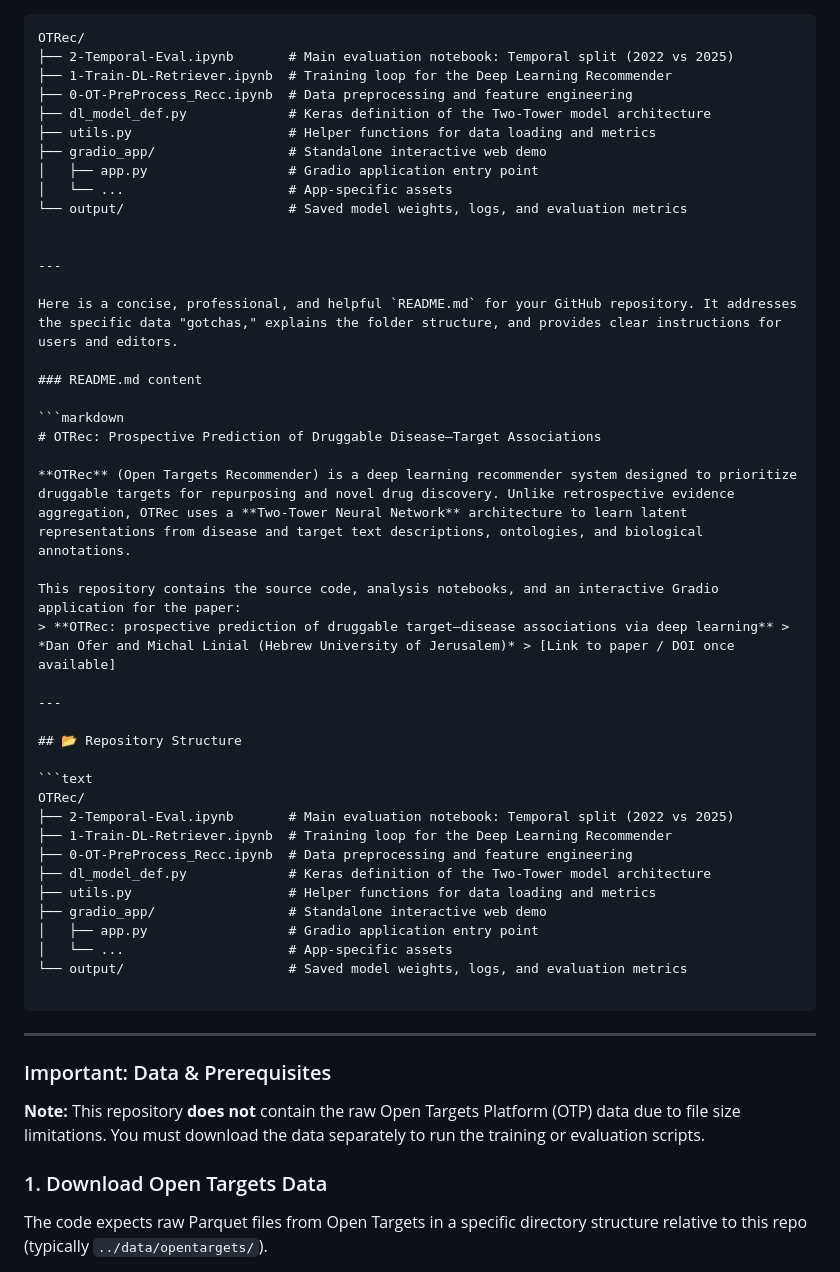
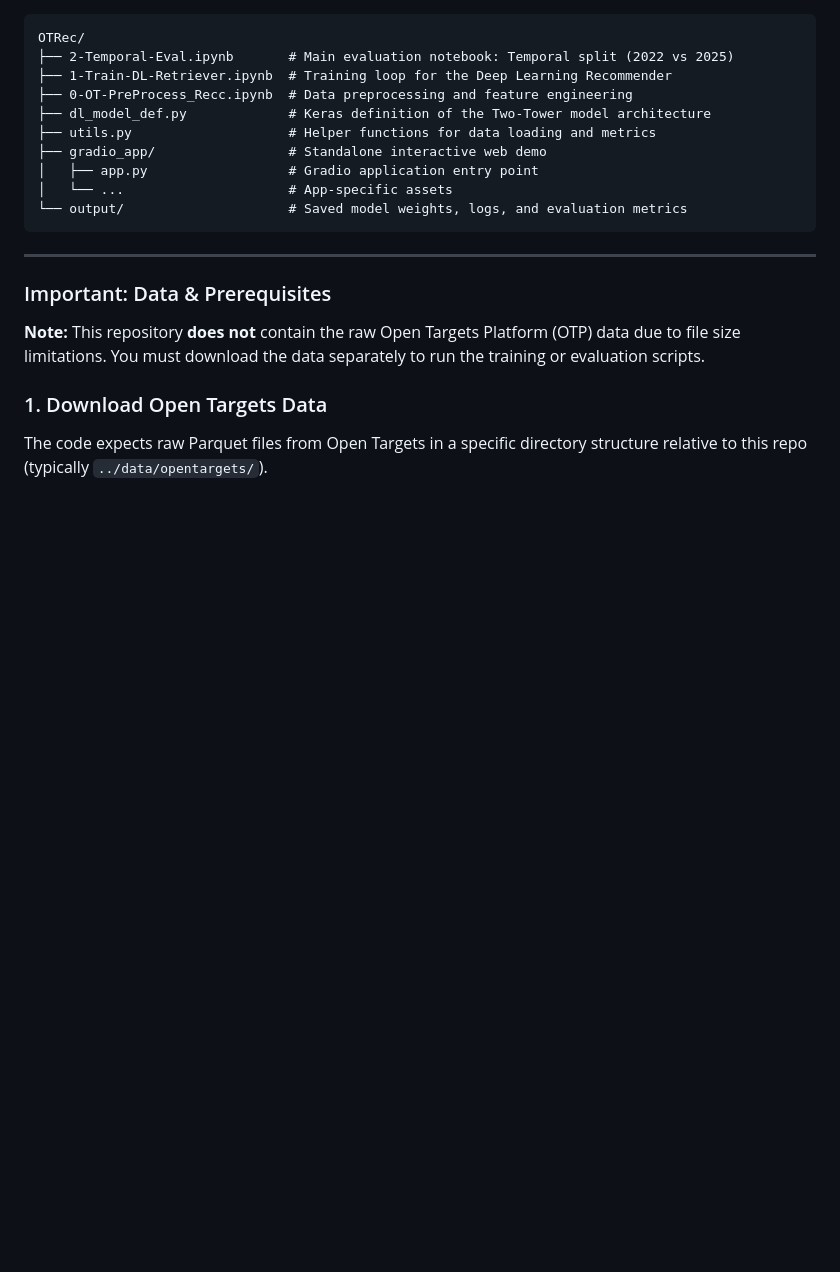
Before and after one commit to LinialLab/OTRec, a Markdown page: README.md, the part around the change. Rendered like a GitHub page; blank space fills up the shorter version.

````diff
--- a/README.md
+++ b/README.md
@@ -28,41 +28,10 @@ OTRec/
 │   ├── app.py                  # Gradio application entry point
 │   └── ...                     # App-specific assets
 └── output/                     # Saved model weights, logs, and evaluation metrics
-
+```
 
 ---
 
-Here is a concise, professional, and helpful `README.md` for your GitHub repository. It addresses the specific data "gotchas," explains the folder structure, and provides clear instructions for users and editors.
-
-### README.md content
-
-```markdown
-# OTRec: Prospective Prediction of Druggable Disease–Target Associations
-
-**OTRec** (Open Targets Recommender) is a deep learning recommender system designed to prioritize druggable targets for repurposing and novel drug discovery. Unlike retrospective evidence aggregation, OTRec uses a **Two-Tower Neural Network** architecture to learn latent representations from disease and target text descriptions, ontologies, and biological annotations.
-
-This repository contains the source code, analysis notebooks, and an interactive Gradio application for the paper:
-> **OTRec: prospective prediction of druggable target–disease associations via deep learning** > *Dan Ofer and Michal Linial (Hebrew University of Jerusalem)* > [Link to paper / DOI once available]
-
----
-
-## 📂 Repository Structure
-
-```text
-OTRec/
-├── 2-Temporal-Eval.ipynb       # Main evaluation notebook: Temporal split (2022 vs 2025)
-├── 1-Train-DL-Retriever.ipynb  # Training loop for the Deep Learning Recommender
-├── 0-OT-PreProcess_Recc.ipynb  # Data preprocessing and feature engineering
-├── dl_model_def.py             # Keras definition of the Two-Tower model architecture
-├── utils.py                    # Helper functions for data loading and metrics
-├── gradio_app/                 # Standalone interactive web demo
-│   ├── app.py                  # Gradio application entry point
-│   └── ...                     # App-specific assets
-└── output/                     # Saved model weights, logs, and evaluation metrics
-
-```
-
----
 
 ### Important: Data & Prerequisites
 
````
